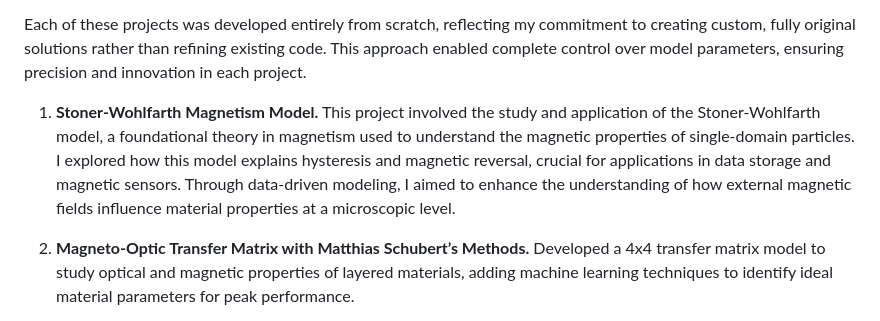
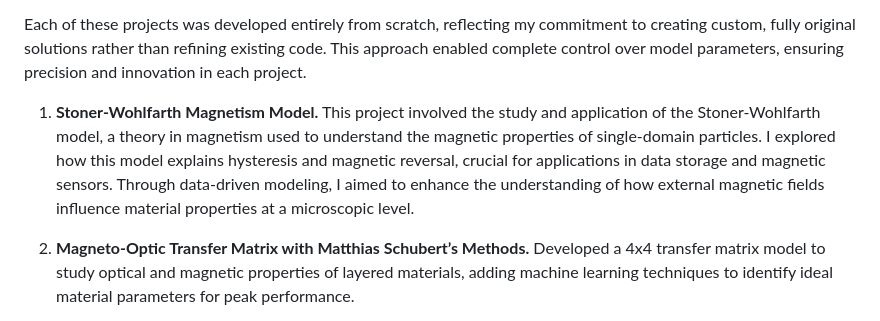
Before and after one commit to lPablin/Pablo-Portfolio, a Markdown page: README.md, the part around the change. Rendered like a GitHub page.

```diff
--- a/README.md
+++ b/README.md
@@ -37,7 +37,7 @@ This section highlights some of the research projects I conducted as a researche
 Each of these projects was developed entirely from scratch, reflecting my commitment to creating custom, fully original solutions rather than refining existing code. This approach enabled complete control over model parameters, ensuring precision and innovation in each project.
 
 1. **Stoner-Wohlfarth Magnetism Model.**
-   This project involved the study and application of the Stoner-Wohlfarth model, a foundational theory in magnetism used to understand the magnetic properties of single-domain particles. I explored how this model explains hysteresis and magnetic reversal, crucial for applications in data storage and magnetic sensors. Through data-driven modeling, I aimed to enhance the understanding of how external magnetic fields influence material properties at a microscopic level.
+   This project involved the study and application of the Stoner-Wohlfarth model, a theory in magnetism used to understand the magnetic properties of single-domain particles. I explored how this model explains hysteresis and magnetic reversal, crucial for applications in data storage and magnetic sensors. Through data-driven modeling, I aimed to enhance the understanding of how external magnetic fields influence material properties at a microscopic level.
 
 2. **Magneto-Optic Transfer Matrix with Matthias Schubert’s Methods.**
    Developed a 4x4 transfer matrix model to study optical and magnetic properties of layered materials, adding machine learning techniques to identify ideal material parameters for peak performance.
```
